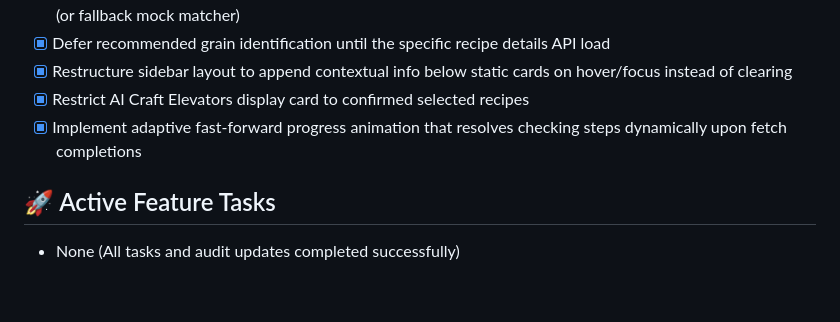
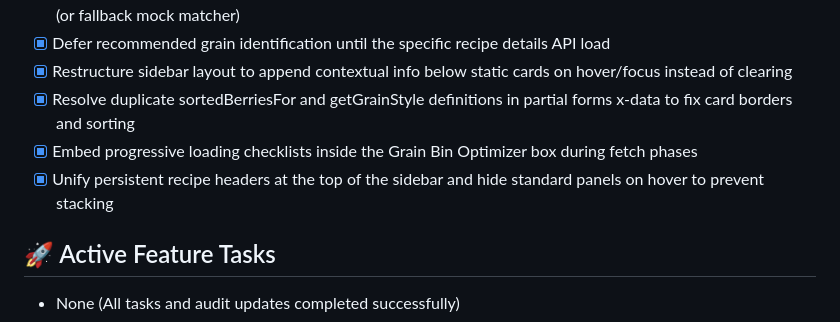
Before and after one commit to castertr0y357/GrainLab, a Markdown page: status.md, the part around the change. GitHub-like rendering; blank space fills up the shorter version.

Commit message:
Update status.md tracker with nested Alpine scope fixes and refined sidebar layout

```diff
--- a/status.md
+++ b/status.md
@@ -109,8 +109,9 @@
 - [x] Delegate required secondary ingredients and permissible option/substitution selectors entirely to the LLM (or fallback mock matcher)
 - [x] Defer recommended grain identification until the specific recipe details API load
 - [x] Restructure sidebar layout to append contextual info below static cards on hover/focus instead of clearing
-- [x] Restrict AI Craft Elevators display card to confirmed selected recipes
-- [x] Implement adaptive fast-forward progress animation that resolves checking steps dynamically upon fetch completions
+- [x] Resolve duplicate sortedBerriesFor and getGrainStyle definitions in partial forms x-data to fix card borders and sorting
+- [x] Embed progressive loading checklists inside the Grain Bin Optimizer box during fetch phases
+- [x] Unify persistent recipe headers at the top of the sidebar and hide standard panels on hover to prevent stacking
 
 ## 🚀 Active Feature Tasks
 - None (All tasks and audit updates completed successfully)
```
